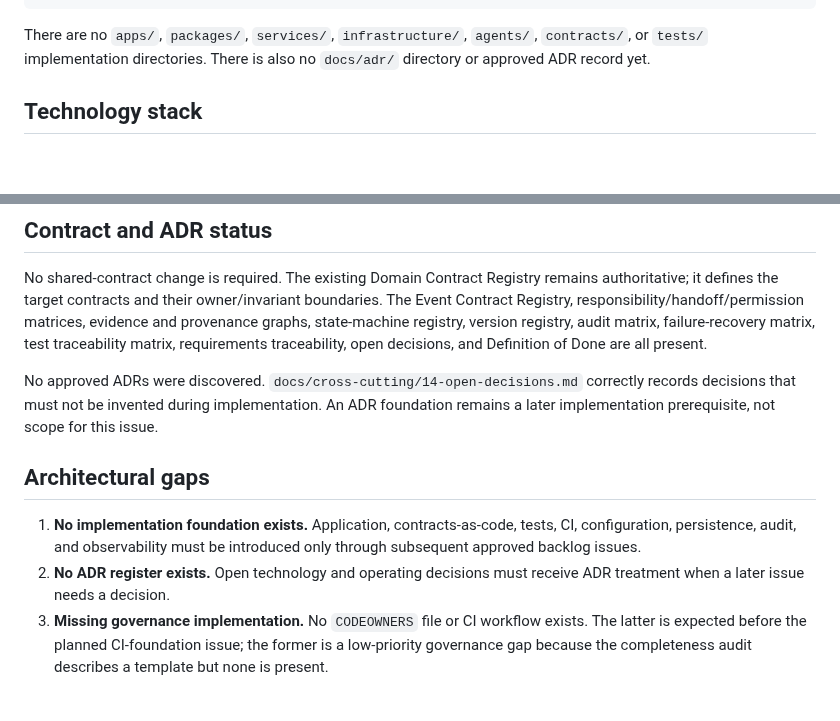
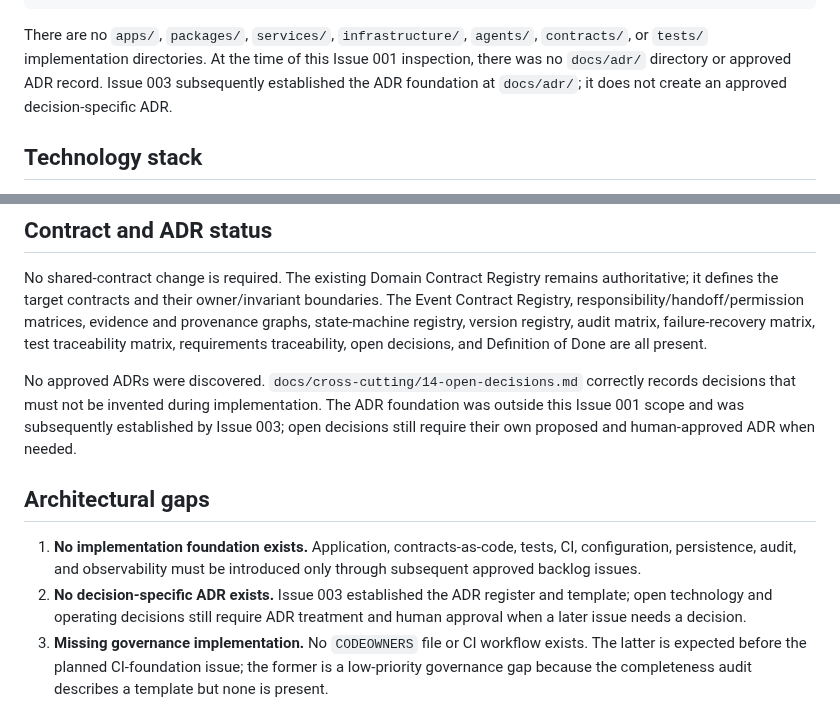
Before and after one commit to AnjanaKavinda/crypto-trading-ai-agent-platform, a Markdown page: docs/architecture/repository-discovery-report.md, 2 parts joined by grey strips. Rendered like a GitHub page; blank space fills up the shorter version.

Commit message:
Clarify ADR foundation status
Co-authored-by: AnjanaKavinda <17191784+AnjanaKavinda@users.noreply.github.com>

````diff
--- a/docs/architecture/repository-discovery-report.md
+++ b/docs/architecture/repository-discovery-report.md
@@ -77,7 +77,7 @@ AGENTS.md
 README.md
 ```
 
-There are no `apps/`, `packages/`, `services/`, `infrastructure/`, `agents/`, `contracts/`, or `tests/` implementation directories. There is also no `docs/adr/` directory or approved ADR record yet.
+There are no `apps/`, `packages/`, `services/`, `infrastructure/`, `agents/`, `contracts/`, or `tests/` implementation directories. At the time of this Issue 001 inspection, there was no `docs/adr/` directory or approved ADR record. Issue 003 subsequently established the ADR foundation at `docs/adr/`; it does not create an approved decision-specific ADR.
 
 ## Technology stack
 
@@ -145,12 +145,12 @@ The current task matches the documented first task: repository discovery only. N
 
 No shared-contract change is required. The existing Domain Contract Registry remains authoritative; it defines the target contracts and their owner/invariant boundaries. The Event Contract Registry, responsibility/handoff/permission matrices, evidence and provenance graphs, state-machine registry, version registry, audit matrix, failure-recovery matrix, test traceability matrix, requirements traceability, open decisions, and Definition of Done are all present.
 
-No approved ADRs were discovered. `docs/cross-cutting/14-open-decisions.md` correctly records decisions that must not be invented during implementation. An ADR foundation remains a later implementation prerequisite, not scope for this issue.
+No approved ADRs were discovered. `docs/cross-cutting/14-open-decisions.md` correctly records decisions that must not be invented during implementation. The ADR foundation was outside this Issue 001 scope and was subsequently established by Issue 003; open decisions still require their own proposed and human-approved ADR when needed.
 
 ## Architectural gaps
 
 1. **No implementation foundation exists.** Application, contracts-as-code, tests, CI, configuration, persistence, audit, and observability must be introduced only through subsequent approved backlog issues.
-2. **No ADR register exists.** Open technology and operating decisions must receive ADR treatment when a later issue needs a decision.
+2. **No decision-specific ADR exists.** Issue 003 established the ADR register and template; open technology and operating decisions still require ADR treatment and human approval when a later issue needs a decision.
 3. **Missing governance implementation.** No `CODEOWNERS` file or CI workflow exists. The latter is expected before the planned CI-foundation issue; the former is a low-priority governance gap because the completeness audit describes a template but none is present.
 
 ## Architectural risks
````
